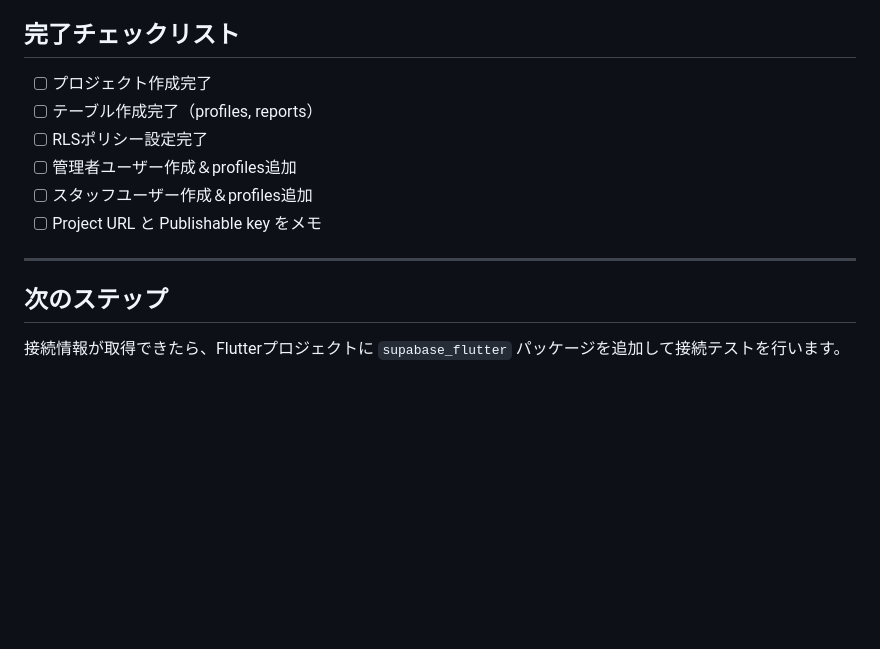
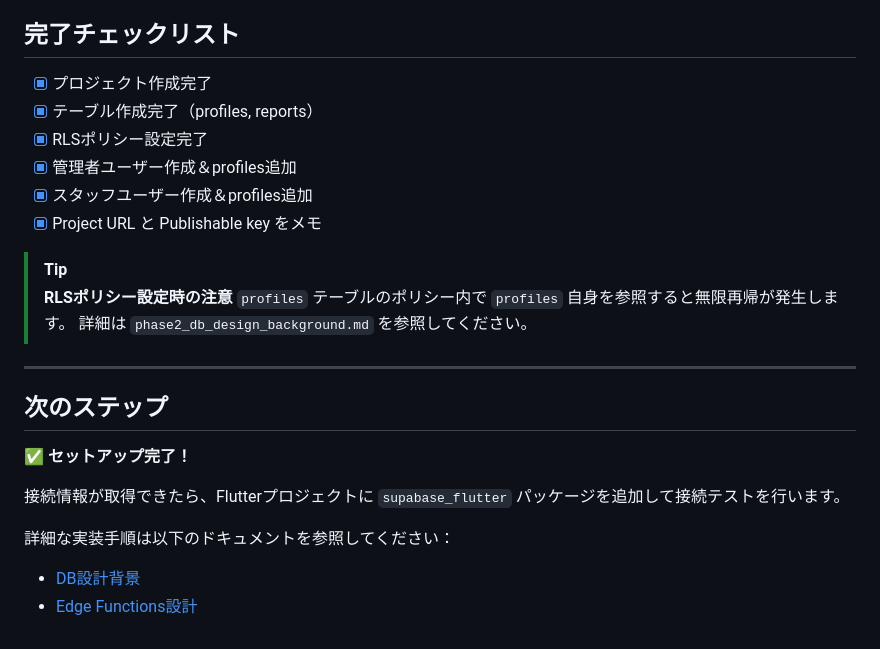
Before and after one commit to kilalabu/cleaning-report, a Markdown page: docs/guide/supabase_setup_guide.md, the part around the change. Rendered like a GitHub page; blank space fills up the shorter version.

Commit message:
docs: Phase 2完了に伴うドキュメント更新

```diff
--- a/docs/guide/supabase_setup_guide.md
+++ b/docs/guide/supabase_setup_guide.md
@@ -85,15 +85,26 @@ VALUES
 
 ## 完了チェックリスト
 
-- [ ] プロジェクト作成完了
-- [ ] テーブル作成完了（profiles, reports）
-- [ ] RLSポリシー設定完了
-- [ ] 管理者ユーザー作成＆profiles追加
-- [ ] スタッフユーザー作成＆profiles追加
-- [ ] Project URL と Publishable key をメモ
+- [x] プロジェクト作成完了
+- [x] テーブル作成完了（profiles, reports）
+- [x] RLSポリシー設定完了
+- [x] 管理者ユーザー作成＆profiles追加
+- [x] スタッフユーザー作成＆profiles追加
+- [x] Project URL と Publishable key をメモ
+
+> [!TIP]
+> **RLSポリシー設定時の注意**
+> `profiles` テーブルのポリシー内で `profiles` 自身を参照すると無限再帰が発生します。
+> 詳細は `phase2_db_design_background.md` を参照してください。
 
 ---
 
 ## 次のステップ
 
+✅ **セットアップ完了！**
+
 接続情報が取得できたら、Flutterプロジェクトに `supabase_flutter` パッケージを追加して接続テストを行います。
+
+詳細な実装手順は以下のドキュメントを参照してください：
+- [DB設計背景](phase2_db_design_background.md)
+- [Edge Functions設計](edge_functions_design.md)
```
Also changed, not shown: docs/guide/edge_functions_design.md (+16 -10 lines), docs/guide/phase2_db_design_background.md (+11 -6 lines).
